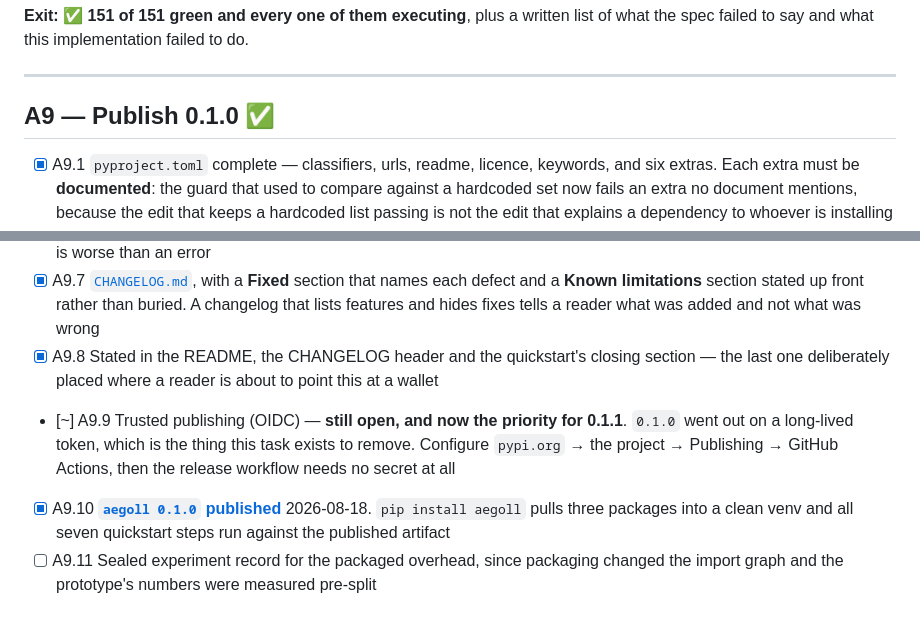
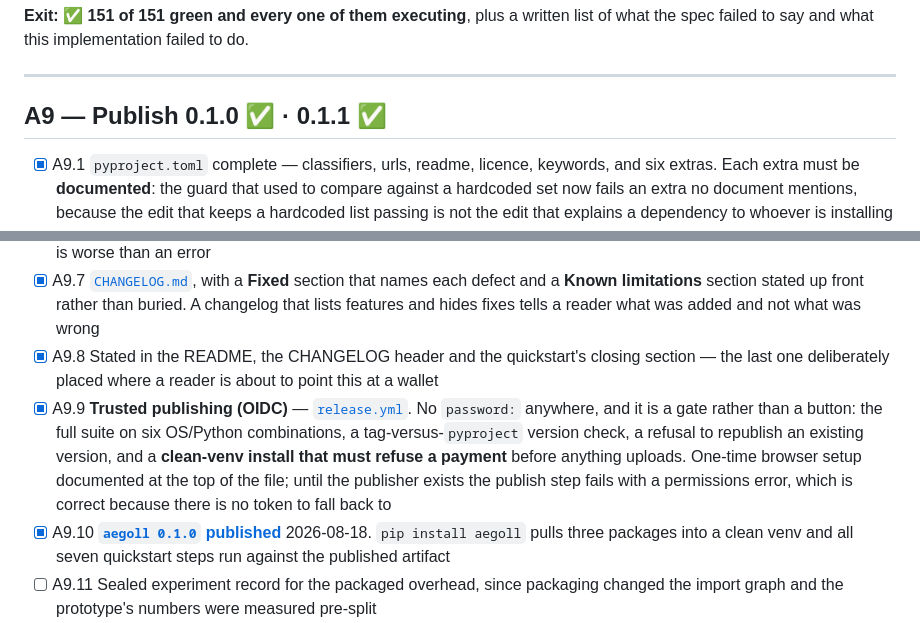
Before and after one commit to aegoll/aegoll, a Markdown page: PLAN.md, 2 parts joined by grey strips. Rendered like a GitHub page.

Commit message:
Tick A9.9

```diff
--- a/PLAN.md
+++ b/PLAN.md
@@ -310,7 +310,7 @@ against a spec rather than against itself.
 
 ---
 
-## A9 — Publish 0.1.0 ✅
+## A9 — Publish 0.1.0 ✅ · 0.1.1 ✅
 
 - [x] A9.1 `pyproject.toml` complete — classifiers, urls, readme, licence, keywords, and six extras. Each extra must be **documented**: the guard that used to compare against a hardcoded set now fails an extra no document mentions, because the edit that keeps a hardcoded list passing is not the edit that explains a dependency to whoever is installing it
 - [ ] A9.2 GitHub Actions: test matrix on 3.11/3.12/3.13, Windows and Linux (the prototype was developed on Windows; do not discover a path bug at install time)
@@ -322,7 +322,7 @@ against a spec rather than against itself.
 - [x] A9.6 [`docs/quickstart.md`](docs/quickstart.md) — install to verified evidence in seven steps, every command **run from the installed wheel** rather than from the source tree. That is how both config bugs were found, and it is also where the Git Bash `MSYS_NO_PATHCONV` trap is documented: a resource starting with `/` is silently rewritten into the evidence record, which is worse than an error
 - [x] A9.7 [`CHANGELOG.md`](CHANGELOG.md), with a **Fixed** section that names each defect and a **Known limitations** section stated up front rather than buried. A changelog that lists features and hides fixes tells a reader what was added and not what was wrong
 - [x] A9.8 Stated in the README, the CHANGELOG header and the quickstart's closing section — the last one deliberately placed where a reader is about to point this at a wallet
-- [~] A9.9 Trusted publishing (OIDC) — **still open, and now the priority for 0.1.1**. `0.1.0` went out on a long-lived token, which is the thing this task exists to remove. Configure `pypi.org` → the project → Publishing → GitHub Actions, then the release workflow needs no secret at all
+- [x] A9.9 **Trusted publishing (OIDC)** — [`release.yml`](.github/workflows/release.yml). No `password:` anywhere, and it is a gate rather than a button: the full suite on six OS/Python combinations, a tag-versus-`pyproject` version check, a refusal to republish an existing version, and a **clean-venv install that must refuse a payment** before anything uploads. One-time browser setup documented at the top of the file; until the publisher exists the publish step fails with a permissions error, which is correct because there is no token to fall back to
 - [x] A9.10 **[`aegoll 0.1.0` published](https://pypi.org/project/aegoll/0.1.0/)** 2026-08-18. `pip install aegoll` pulls three packages into a clean venv and all seven quickstart steps run against the published artifact
 - [ ] A9.11 Sealed experiment record for the packaged overhead, since packaging changed the import graph and the prototype's numbers were measured pre-split
 
```
